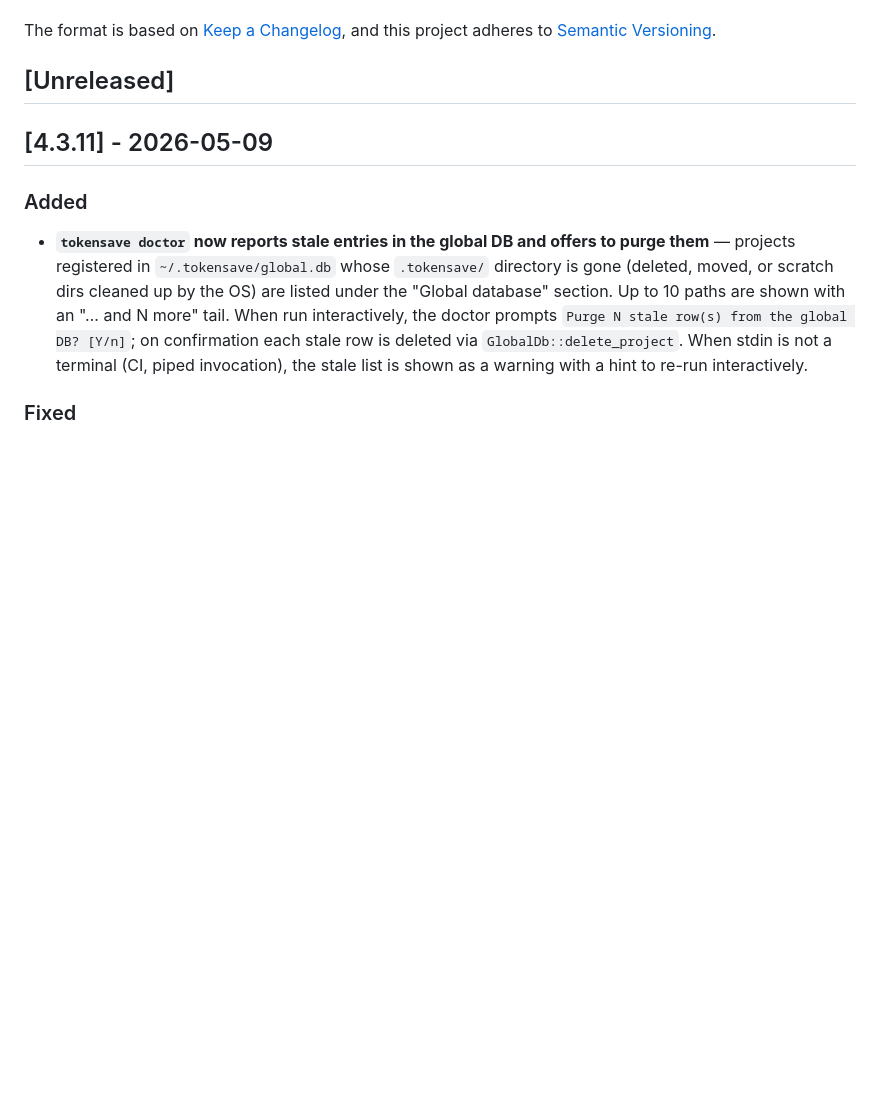
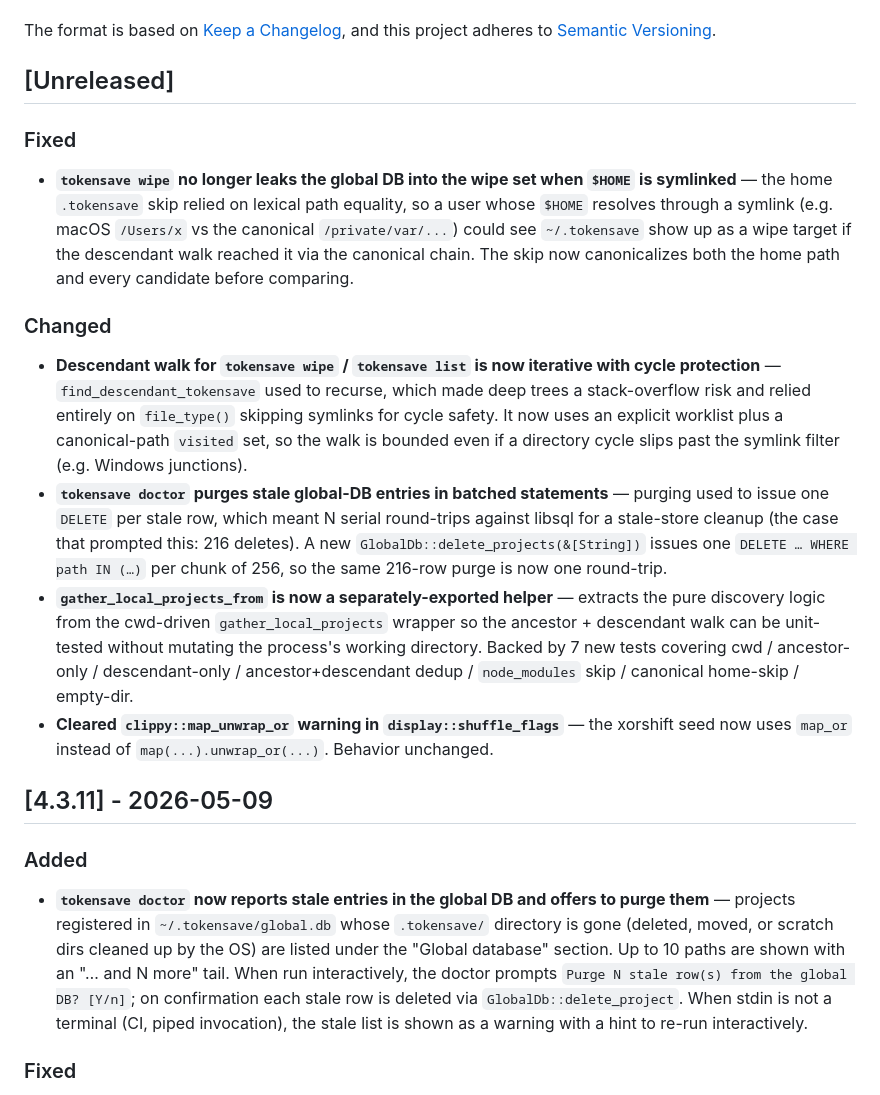
Before and after one commit to aovestdipaperino/tokensave, a Markdown page: CHANGELOG.md, the part around the change. GitHub-like rendering; blank space fills up the shorter version.

Commit message:
docs: changelog entries for the post-v4.3.11 review follow-ups

```diff
--- a/CHANGELOG.md
+++ b/CHANGELOG.md
@@ -6,6 +6,15 @@ The format is based on [Keep a Changelog](https://keepachangelog.com/en/1.1.0/),
 and this project adheres to [Semantic Versioning](https://semver.org/spec/v2.0.0.html).
 
 ## [Unreleased]
+
+### Fixed
+- **`tokensave wipe` no longer leaks the global DB into the wipe set when `$HOME` is symlinked** — the home `.tokensave` skip relied on lexical path equality, so a user whose `$HOME` resolves through a symlink (e.g. macOS `/Users/x` vs the canonical `/private/var/...`) could see `~/.tokensave` show up as a wipe target if the descendant walk reached it via the canonical chain. The skip now canonicalizes both the home path and every candidate before comparing.
+
+### Changed
+- **Descendant walk for `tokensave wipe` / `tokensave list` is now iterative with cycle protection** — `find_descendant_tokensave` used to recurse, which made deep trees a stack-overflow risk and relied entirely on `file_type()` skipping symlinks for cycle safety. It now uses an explicit worklist plus a canonical-path `visited` set, so the walk is bounded even if a directory cycle slips past the symlink filter (e.g. Windows junctions).
+- **`tokensave doctor` purges stale global-DB entries in batched statements** — purging used to issue one `DELETE` per stale row, which meant N serial round-trips against libsql for a stale-store cleanup (the case that prompted this: 216 deletes). A new `GlobalDb::delete_projects(&[String])` issues one `DELETE … WHERE path IN (…)` per chunk of 256, so the same 216-row purge is now one round-trip.
+- **`gather_local_projects_from` is now a separately-exported helper** — extracts the pure discovery logic from the cwd-driven `gather_local_projects` wrapper so the ancestor + descendant walk can be unit-tested without mutating the process's working directory. Backed by 7 new tests covering cwd / ancestor-only / descendant-only / ancestor+descendant dedup / `node_modules` skip / canonical home-skip / empty-dir.
+- **Cleared `clippy::map_unwrap_or` warning in `display::shuffle_flags`** — the xorshift seed now uses `map_or` instead of `map(...).unwrap_or(...)`. Behavior unchanged.
 
 ## [4.3.11] - 2026-05-09
 
```
